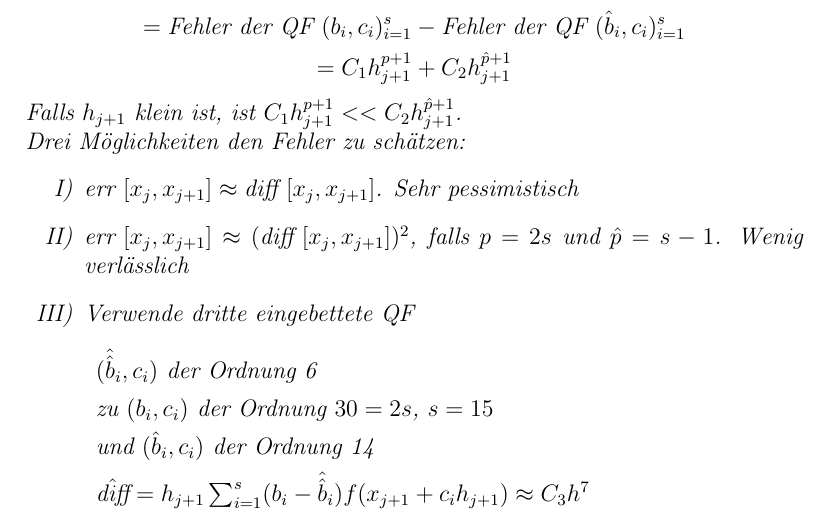
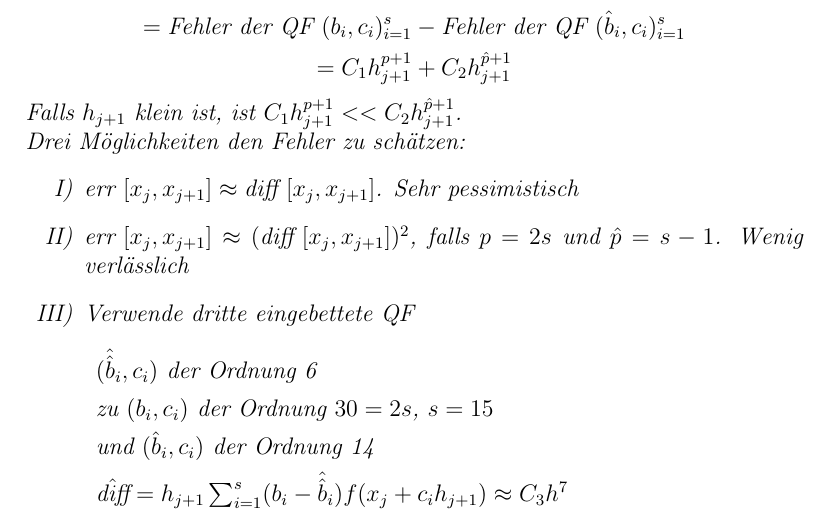
Before and after one commit to mipot101/NumerikSkript, a LaTeX document (numerikscript.tex, which reads Kapitel_1/Abschnitt_6.tex): part of page 22 of 32, cut so that both start at the same text. Compiled offline with pdfLaTeX.

Commit message:
Fixes indices on page 22

```diff
--- a/Kapitel_1/Abschnitt_6.tex
+++ b/Kapitel_1/Abschnitt_6.tex
@@ -77,7 +77,7 @@ Drei Möglichkeiten den Fehler zu schätzen:
       \item $(\hat{\hat{b}}_i, c_i)$ der Ordnung 6
       \item zu $(b_i, c_i)$ der Ordnung $30 = 2s$, $s=15$
       \item und $(\hat{b}_i, c_i)$ der Ordnung 14
-      \item $\hat{\text{diff}} = h_{j+1} \sum_{i=1}^s (b_i - \hat{\hat{b}}_i) f(x_{j+1} + c_i h_{j+1}) \approx C_3 h^7$
+      \item $\hat{\text{diff}} = h_{j+1} \sum_{i=1}^s (b_i - \hat{\hat{b}}_i) f(x_{j} + c_i h_{j+1}) \approx C_3 h^7$
       \item $$\text{err }[x_j, x_{j+1}] = \text{diff }[x_j, x_{j+1}] \left( \frac{\text{diff}}{\hat{\text{diff}}} \right) ^2$$
       $$ = C_2 \frac{C_2^2}{C_3^2} h_{j+1}^{15} \left( \frac{h_{j+1}^{15}}{h_{j+1}^7} \right) = C h_{j+1}^{31}$$
     \end{description}
```
Also changed, not shown: numerikscript.pdf.
